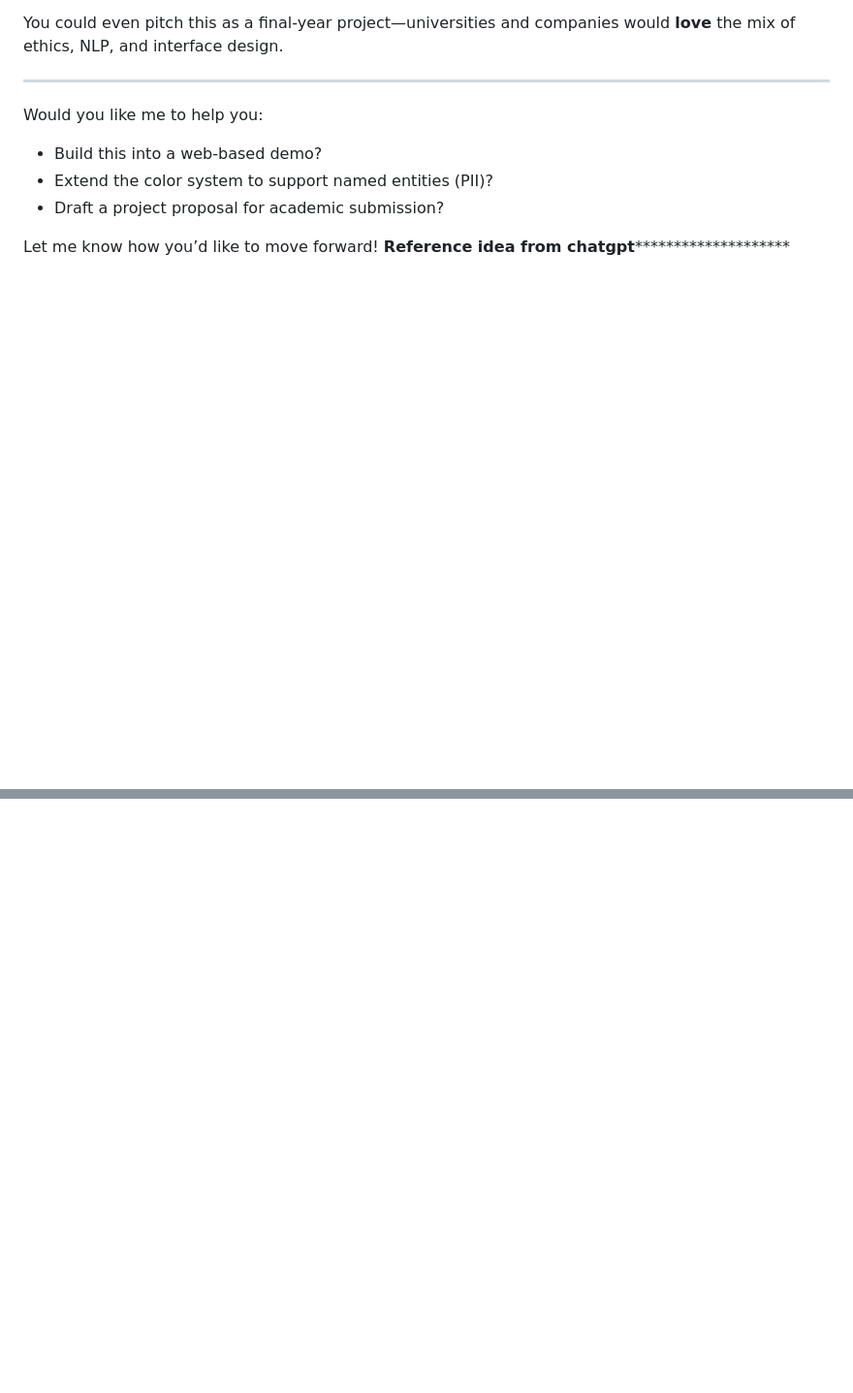
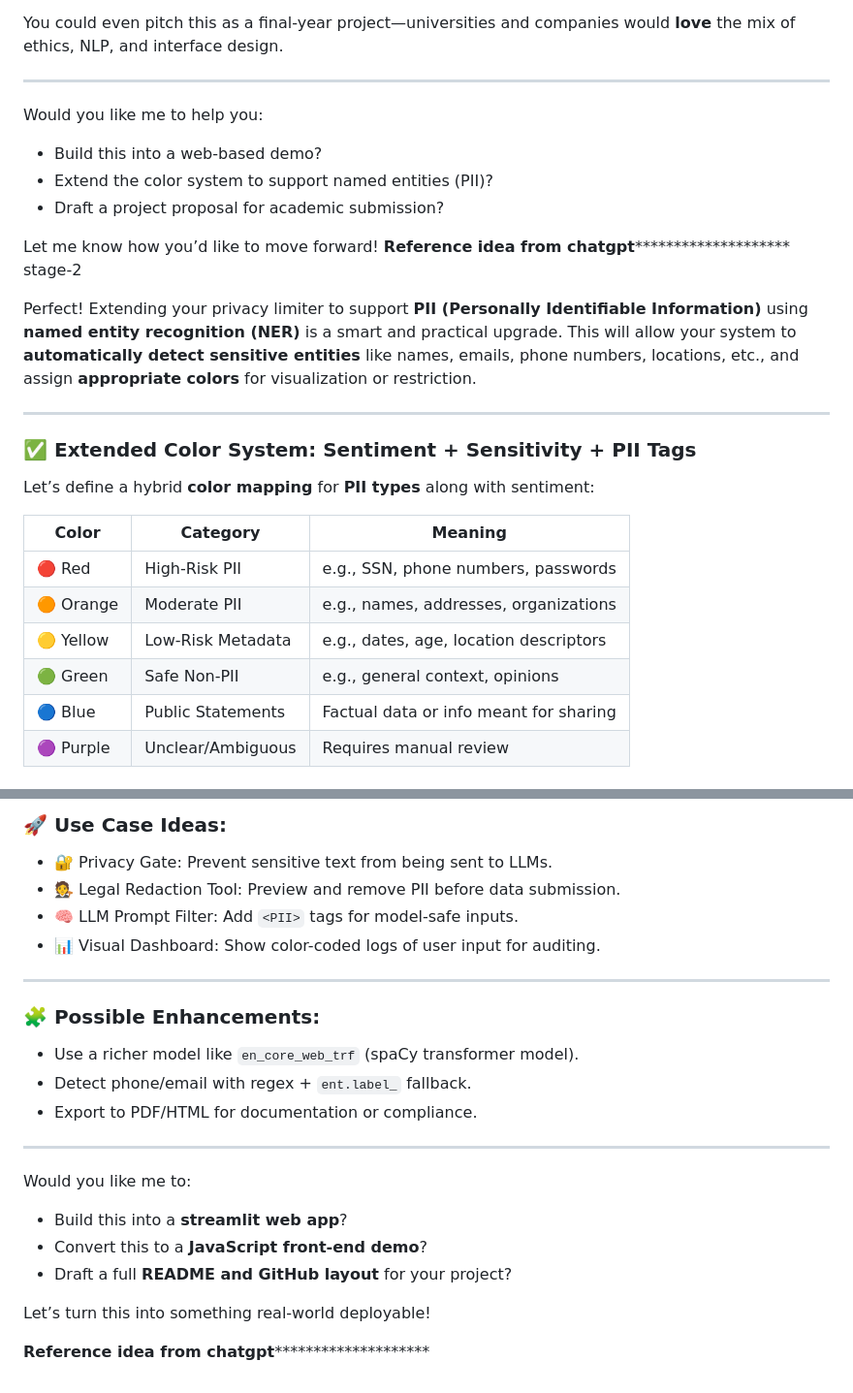
Before and after one commit to NightcoreRagod/privacy-limiter, a Markdown page: README.md, 2 parts joined by grey strips. Shown: that part at 97% size. Drawn GitHub-style; blank space fills up the shorter version.

```diff
--- a/README.md
+++ b/README.md
@@ -119,3 +119,24 @@ Would you like me to help you:
 
 Let me know how you’d like to move forward!
 **********************************************************************************Reference idea from chatgpt******************************************************************************************************
+stage-2
+
+
+
+Perfect! Extending your privacy limiter to support **PII (Personally Identifiable Information)** using **named entity recognition (NER)** is a smart and practical upgrade. This will allow your system to **automatically detect sensitive entities** like names, emails, phone numbers, locations, etc., and assign **appropriate colors** for visualization or restriction.
+
+---
+
+### ✅ Extended Color System: Sentiment + Sensitivity + PII Tags
+
+Let’s define a hybrid **color mapping** for **PII types** along with sentiment:
+
+| Color     | Category          | Meaning                                |
+| --------- | ----------------- | -------------------------------------- |
+| 🔴 Red    | High-Risk PII     | e.g., SSN, phone numbers, passwords    |
+| 🟠 Orange | Moderate PII      | e.g., names, addresses, organizations  |
+| 🟡 Yellow | Low-Risk Metadata | e.g., dates, age, location descriptors |
+| 🟢 Green  | Safe Non-PII      | e.g., general context, opinions        |
+| 🔵 Blue   | Public Statements | Factual data or info meant for sharing |
+| 🟣 Purple | Unclear/Ambiguous | Requires manual review                 |
+
@@ -121,0 +235,26 @@ Let me know how you’d like to move forward!
+### 🚀 Use Case Ideas:
+
+* 🔐 Privacy Gate: Prevent sensitive text from being sent to LLMs.
+* 🧑‍⚖️ Legal Redaction Tool: Preview and remove PII before data submission.
+* 🧠 LLM Prompt Filter: Add `<PII>` tags for model-safe inputs.
+* 📊 Visual Dashboard: Show color-coded logs of user input for auditing.
+
+---
+
+### 🧩 Possible Enhancements:
+
+* Use a richer model like `en_core_web_trf` (spaCy transformer model).
+* Detect phone/email with regex + `ent.label_` fallback.
+* Export to PDF/HTML for documentation or compliance.
+
+---
+
+Would you like me to:
+
+* Build this into a **streamlit web app**?
+* Convert this to a **JavaScript front-end demo**?
+* Draft a full **README and GitHub layout** for your project?
+
+Let’s turn this into something real-world deployable!
+
+**********************************************************************************Reference idea from chatgpt******************************************************************************************************
```
Also changed, not shown: other parts of README.md (+92 -0 lines).
